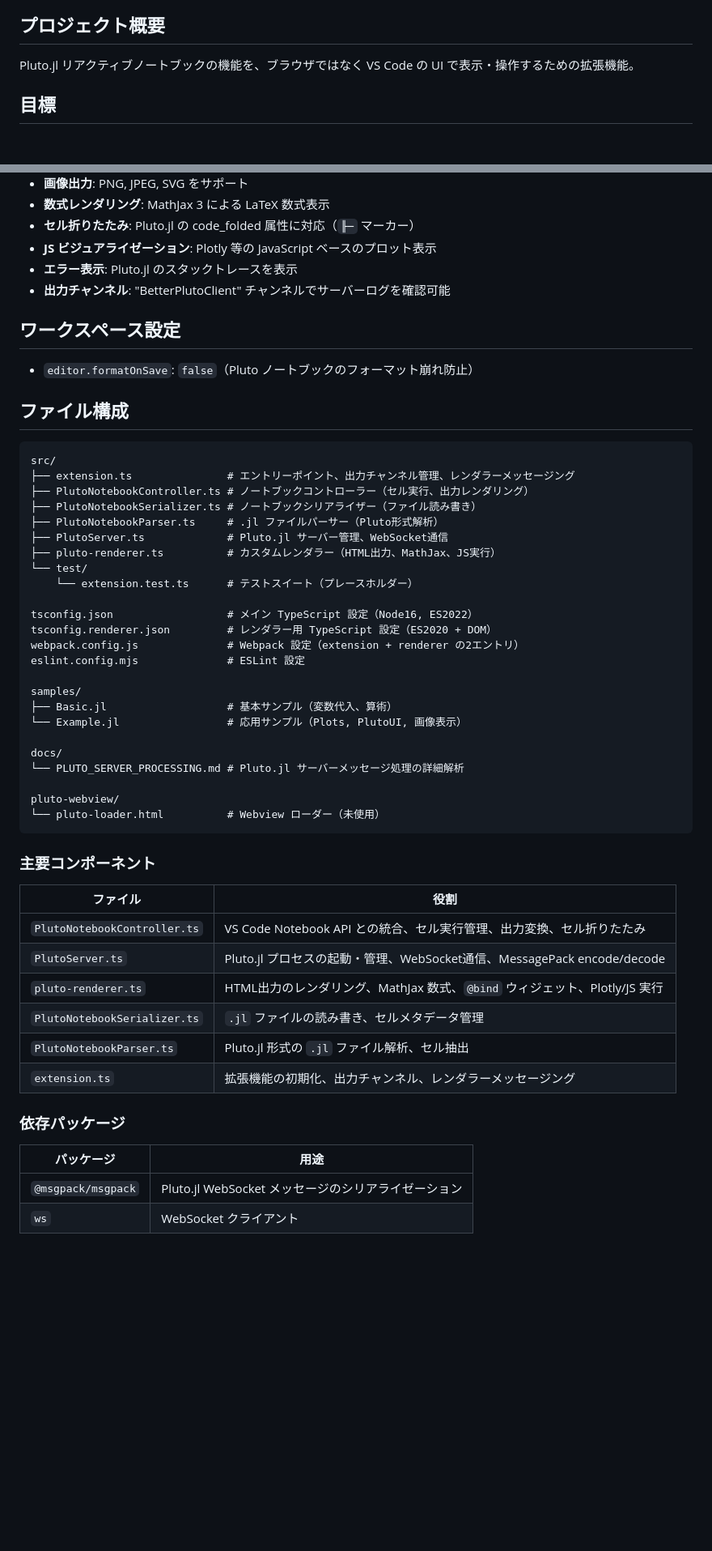
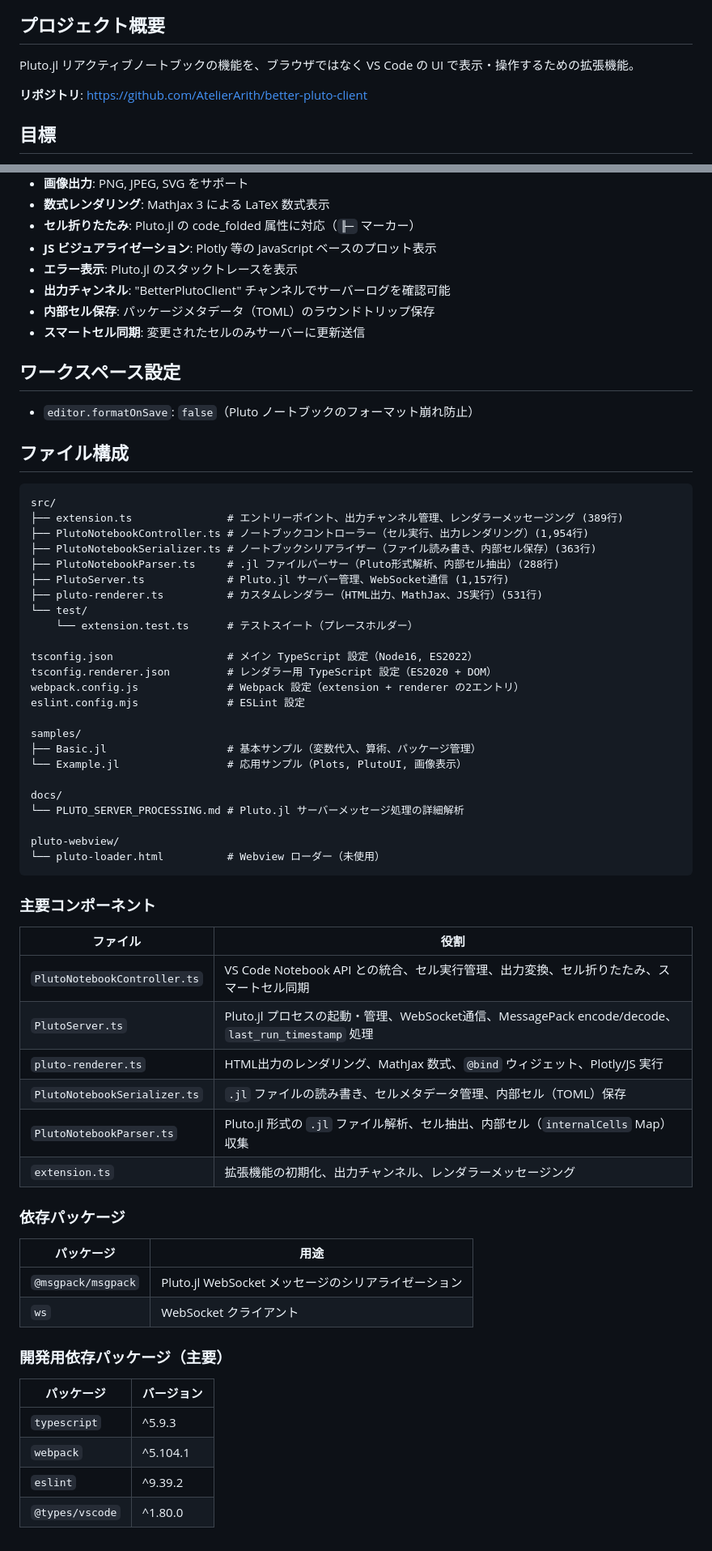
Before and after one commit to AtelierArith/better-pluto-client, a Markdown page: CLAUDE.md, 2 parts joined by grey strips. Shown at 81% size. Drawn GitHub-style; blank space fills up the shorter version.

Commit message:
docs: update CLAUDE.md with Phase 2 completion status (#30)
- Add repository URL to project overview
- Document new Phase 2 completed features:
  - Internal cells (TOML package metadata) round-trip preservation
  - Smart cell sync (only send changed cells to server)
  - Improved startup cell execution (VS Code execution objects)
  - Execution completion detection via last_run_timestamp
- Add last_run_timestamp field to NotebookState interface
- Update source file descriptions with new capabilities
- Add development dependencies section with versions

Co-authored-by: Claude Opus 4.5 <noreply@anthropic.com>

````diff
--- a/CLAUDE.md
+++ b/CLAUDE.md
@@ -3,6 +3,8 @@
 ## プロジェクト概要
 
 Pluto.jl リアクティブノートブックの機能を、ブラウザではなく VS Code の UI で表示・操作するための拡張機能。
+
+**リポジトリ**: https://github.com/AtelierArith/better-pluto-client
 
 ## 目標
 
@@ -284,6 +291,8 @@ VSIX を作らずに素早くテストする場合：
 - **JS ビジュアライゼーション**: Plotly 等の JavaScript ベースのプロット表示
 - **エラー表示**: Pluto.jl のスタックトレースを表示
 - **出力チャンネル**: "BetterPlutoClient" チャンネルでサーバーログを確認可能
+- **内部セル保存**: パッケージメタデータ（TOML）のラウンドトリップ保存
+- **スマートセル同期**: 変更されたセルのみサーバーに更新送信
 
 ## ワークスペース設定
 
@@ -293,12 +302,12 @@ VSIX を作らずに素早くテストする場合：
 
 ```
 src/
-├── extension.ts               # エントリーポイント、出力チャンネル管理、レンダラーメッセージング
-├── PlutoNotebookController.ts # ノートブックコントローラー（セル実行、出力レンダリング）
-├── PlutoNotebookSerializer.ts # ノートブックシリアライザー（ファイル読み書き）
-├── PlutoNotebookParser.ts     # .jl ファイルパーサー（Pluto形式解析）
-├── PlutoServer.ts             # Pluto.jl サーバー管理、WebSocket通信
-├── pluto-renderer.ts          # カスタムレンダラー（HTML出力、MathJax、JS実行）
+├── extension.ts               # エントリーポイント、出力チャンネル管理、レンダラーメッセージング (389行)
+├── PlutoNotebookController.ts # ノートブックコントローラー（セル実行、出力レンダリング）(1,954行)
+├── PlutoNotebookSerializer.ts # ノートブックシリアライザー（ファイル読み書き、内部セル保存）(363行)
+├── PlutoNotebookParser.ts     # .jl ファイルパーサー（Pluto形式解析、内部セル抽出）(288行)
+├── PlutoServer.ts             # Pluto.jl サーバー管理、WebSocket通信 (1,157行)
+├── pluto-renderer.ts          # カスタムレンダラー（HTML出力、MathJax、JS実行）(531行)
 └── test/
     └── extension.test.ts      # テストスイート（プレースホルダー）
 
@@ -308,7 +317,7 @@ webpack.config.js              # Webpack 設定（extension + renderer の2エ
 eslint.config.mjs              # ESLint 設定
 
 samples/
-├── Basic.jl                   # 基本サンプル（変数代入、算術）
+├── Basic.jl                   # 基本サンプル（変数代入、算術、パッケージ管理）
 └── Example.jl                 # 応用サンプル（Plots, PlutoUI, 画像表示）
 
 docs/
@@ -322,11 +331,11 @@ pluto-webview/
 
 | ファイル | 役割 |
 |---------|------|
-| `PlutoNotebookController.ts` | VS Code Notebook API との統合、セル実行管理、出力変換、セル折りたたみ |
-| `PlutoServer.ts` | Pluto.jl プロセスの起動・管理、WebSocket通信、MessagePack encode/decode |
+| `PlutoNotebookController.ts` | VS Code Notebook API との統合、セル実行管理、出力変換、セル折りたたみ、スマートセル同期 |
+| `PlutoServer.ts` | Pluto.jl プロセスの起動・管理、WebSocket通信、MessagePack encode/decode、`last_run_timestamp` 処理 |
 | `pluto-renderer.ts` | HTML出力のレンダリング、MathJax 数式、`@bind` ウィジェット、Plotly/JS 実行 |
-| `PlutoNotebookSerializer.ts` | `.jl` ファイルの読み書き、セルメタデータ管理 |
-| `PlutoNotebookParser.ts` | Pluto.jl 形式の `.jl` ファイル解析、セル抽出 |
+| `PlutoNotebookSerializer.ts` | `.jl` ファイルの読み書き、セルメタデータ管理、内部セル（TOML）保存 |
+| `PlutoNotebookParser.ts` | Pluto.jl 形式の `.jl` ファイル解析、セル抽出、内部セル（`internalCells` Map）収集 |
 | `extension.ts` | 拡張機能の初期化、出力チャンネル、レンダラーメッセージング |
 
 ### 依存パッケージ
@@ -335,3 +344,12 @@ pluto-webview/
 |-----------|------|
 | `@msgpack/msgpack` | Pluto.jl WebSocket メッセージのシリアライゼーション |
 | `ws` | WebSocket クライアント |
+
+### 開発用依存パッケージ（主要）
+
+| パッケージ | バージョン |
+|-----------|----------|
+| `typescript` | ^5.9.3 |
+| `webpack` | ^5.104.1 |
+| `eslint` | ^9.39.2 |
+| `@types/vscode` | ^1.80.0 |
````
Also changed, not shown: other parts of CLAUDE.md (+5 -0 lines).
